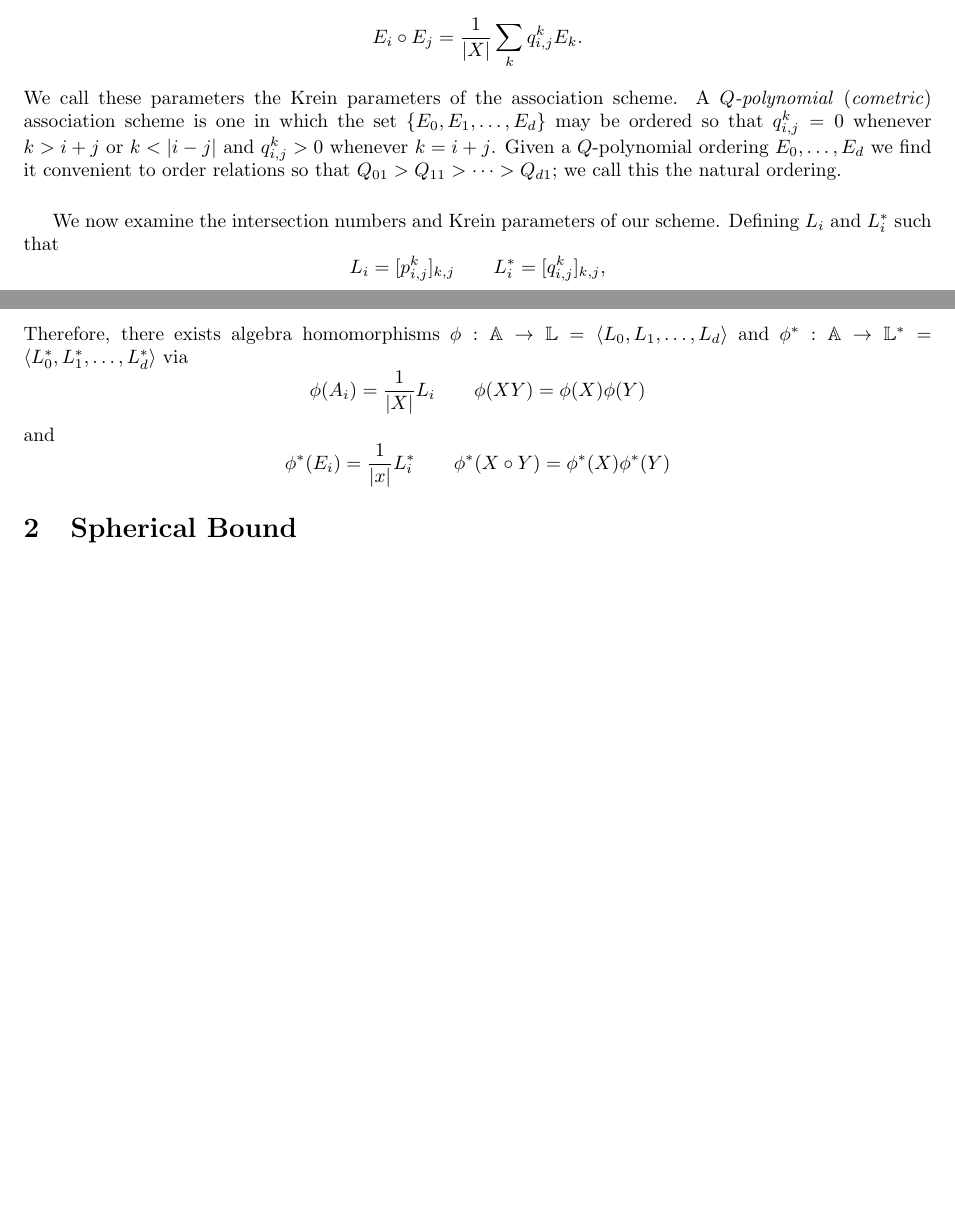
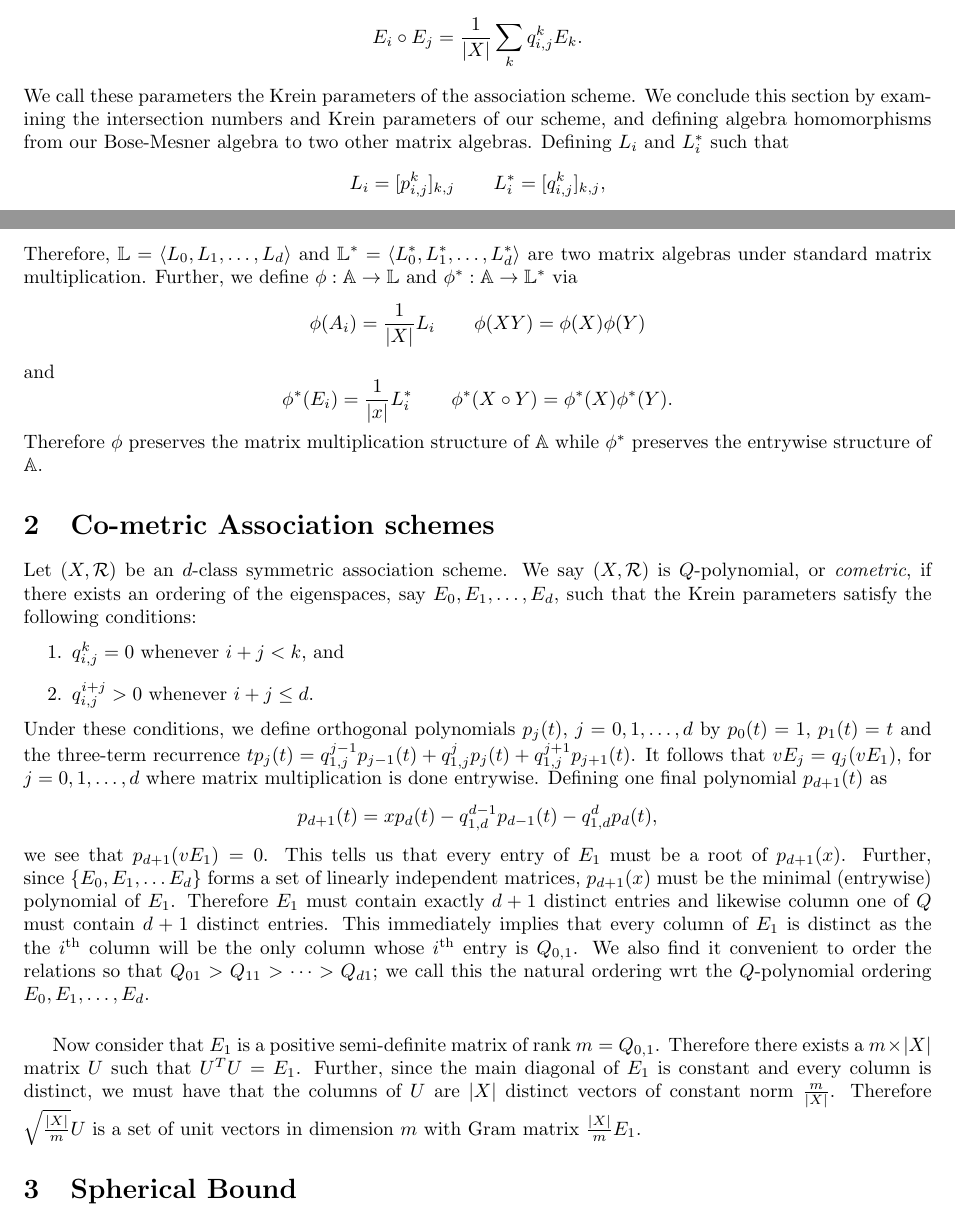
Before and after one commit to Bgkodalen/Research, a LaTeX document (Gegenbauer/Gegenbauer.tex): two parts of pages 1 and 2 of 4 before the commit and two parts of pages 1 and 2 of 5 after it, joined at a grey line, cut so that both start at the same text, the shorter picture padded with empty space. Compiled offline with pdfLaTeX.

Commit message:
more work

```diff
--- a/Gegenbauer/Gegenbauer.tex
+++ b/Gegenbauer/Gegenbauer.tex
@@ -19,7 +19,7 @@
 \usepackage{amsthm}
 \usepackage{units}
 \usepackage{tikz}
-
+\usepackage{fancyhdr}
 
 \newtheorem{theorem}{Theorem}[section]
 \newtheorem{lemma}{Lemma}[section]
@@ -50,16 +52,26 @@ A_i = \sum_{j} P_{ji} E_j,\qquad E_j = \frac{1}{\vert X\vert} \sum_{i} Q_{ij}A_i
 \end{equation}
 We call $P$ and $Q$ the first and second eigenmatrices, respectively, and note here that $P_{0i}$ is the valency of relation $R_i$ and $Q_{0j}$ is the rank of $E_j$. Finally, as our matrix algebra is closed under Schur products, we find that there exist structure constants $q_{i,j}^k$ such that for all $0\leq i,j,k\leq d$:
 \[E_i\circ E_j = \frac{1}{\vert X\vert}\sum_k q_{i,j}^k E_k.\]
-We call these parameters the Krein parameters of the association scheme. A \textit{$Q$-polynomial} (\textit{cometric}) association scheme is one in which the set $\left\{E_0,E_1,\dots,E_d\right\}$ may be ordered so that $q^{k}_{i,j} = 0$ whenever $k>i+j$ or $k<\vert i- j\vert$ and $q^{k}_{i,j}>0$ whenever $k = i+j$. Given a $Q$-polynomial ordering $E_0,\dots,E_d$ we find it convenient to order relations so that $Q_{01}>Q_{11}>\dots>Q_{d1}$; we call this the natural ordering.\newpar
-We now examine the intersection numbers and Krein parameters of our scheme. Defining $L_i$ and $L_i^*$ such that
+We call these parameters the Krein parameters of the association scheme. We conclude this section by examining the intersection numbers and Krein parameters of our scheme, and defining algebra homomorphisms from our Bose-Mesner algebra to two other matrix algebras. Defining $L_i$ and $L_i^*$ such that
 \[L_i = [p^k_{i,j}]_{k,j}\qquad L_i^* = [q^k_{i,j}]_{k,j},\]
 \cite[Lemma.~2.1.1(vi)]{BCN} and \cite[Lemma.~2.3.1(vi)]{BCN} gives the following equations:
 \begin{align}L_iL_j = \sum_k p^m_{i,k}p^k_{j,l}&=\sum_k p^k_{i,j}p^m_{k,l}= \sum_{k} p^k_{i,j}L_k;\label{dblsum:1}\\
 L_i^*L_j^* = \sum_k q^m_{i,k}q^k_{j,l}&=\sum_k q^k_{i,j}q^m_{k,l}=\sum_{k}q^k_{i,j}L_k^*.\label{dblsum:2}\end{align}
-Therefore, there exists algebra homomorphisms $\phi: \mathbb{A}\rightarrow \mathbb{L}= \langle L_0,L_1,\dots,L_d\rangle$ and $\phi^* : \mathbb{A}\rightarrow \mathbb{L}^* = \langle L_0^*,L_1^*,\dots,L_d^*\rangle$ via
+Therefore, $\mathbb{L}= \langle L_0,L_1,\dots,L_d\rangle$ and $\mathbb{L}^* = \langle L_0^*,L_1^*,\dots,L_d^*\rangle$ are two matrix algebras under standard matrix multiplication. Further, we define $\phi: \mathbb{A}\rightarrow \mathbb{L}$ and $\phi^* : \mathbb{A}\rightarrow \mathbb{L}^*$ via
 \[\phi(A_i) = \frac{1}{\vert X\vert}L_i\qquad\phi(XY) = \phi(X)\phi(Y)\]
 and
-\[\phi^*(E_i) = \frac{1}{\vert x\vert}L_i^*\qquad\phi^*(X\circ Y) = \phi^*(X)\phi^*(Y)\]
+\[\phi^*(E_i) = \frac{1}{\vert x\vert}L_i^*\qquad\phi^*(X\circ Y) = \phi^*(X)\phi^*(Y).\]
+Therefore $\phi$ preserves the matrix multiplication structure of $\mathbb{A}$ while $\phi^*$ preserves the entrywise structure of $\mathbb{A}$.
+\section{Co-metric Association schemes}
+Let $(X,\mathcal{R})$ be an $d$-class symmetric association scheme. We say $(X,\mathcal{R})$ is $Q$-polynomial, or \textit{cometric}, if there exists an ordering of the eigenspaces, say $E_0,E_1,\dots,E_d$, such that the Krein parameters satisfy the following conditions:
+\begin{enumerate}
+	\item $q^k_{i,j} = 0$ whenever $i+j<k$, and
+	\item $q^{i+j}_{i,j}>0$ whenever $i+j\leq d$.
+\end{enumerate}
+Under these conditions, we define orthogonal polynomials $p_j(t)$, $j=0,1,\dots,d$ by $p_0(t) = 1$, $p_1(t) = t$ and the three-term recurrence $tp_j(t) = q^{j-1}_{1,j}p_{j-1}(t) + q^{j}_{1,j}p_j(t) + q^{j+1}_{1,j}p_{j+1}(t)$. It follows that $vE_j = q_j(vE_1)$, for $j=0,1,\dots,d$ where matrix multiplication is done entrywise. Defining one final polynomial $p_{d+1}(t)$ as
+\[p_{d+1}(t) = xp_d(t) - q^{d-1}_{1,d}p_{d-1}(t) - q^d_{1,d}p_{d}(t),\]
+we see that $p_{d+1}(vE_1) = 0$. This tells us that every entry of $E_1$ must be a root of $p_{d+1}(x)$. Further, since $\left\{E_0,E_1,\dots E_d\right\}$ forms a set of linearly independent matrices, $p_{d+1}(x)$ must be the minimal (entrywise) polynomial of $E_1$. Therefore $E_1$ must contain exactly $d+1$ distinct entries and likewise column one of $Q$ must contain $d+1$ distinct entries. This immediately implies that every column of $E_1$ is distinct as the the $i^\text{th}$ column will be the only column whose $i^\text{th}$ entry is $Q_{0,1}$. We also find it convenient to order the relations so that $Q_{01}>Q_{11}>\dots>Q_{d1}$; we call this the natural ordering wrt the $Q$-polynomial ordering $E_0,E_1,\dots,E_d$.\newpar
+Now consider that $E_1$ is a positive semi-definite matrix of rank $m = Q_{0,1}$. Therefore there exists a $m\times \vert X\vert$ matrix $U$ such that $U^TU = E_1$. Further, since the main diagonal of $E_1$ is constant and every column is distinct, we must have that the columns of $U$ are $\vert X\vert$ distinct vectors of constant norm $\frac{m}{\vert X\vert}$. Therefore $\sqrt{\frac{\vert X\vert}{m}}U$ is a set of unit vectors in dimension $m$ with Gram matrix $\frac{\vert X\vert}{m}E_1$.
 \section{Spherical Bound}
 Let $\Omega_d$ denote the unit sphere in Euclidean space $\mathbb{R}^d$. For any $k\geq 0$ let $\text{Harm}_d(k)$ denote the  space of harmonic, homogeneous polynomials on $\Omega_d$. Let $N_d = \dim\text{ Harm}_d(k)$ and fix an orthogonal basis $\left\{W_{k,i}\right\}_{i=1..N}$ of $\text{Harm}(k)$. Let $Q_k^d$ denote the $k^\text{th}$ degree Gegenbauer polynomial for dimension $d$. From \cite[Theorem.~3.3.]{DGS} we have,
 \[\sum_{i=1}^N W_{k,i}(\zeta)W_{k,i}(\eta) = Q_k(\langle\zeta,\eta\rangle); \qquad \zeta,\eta\in\Omega_d.\]
```
Also changed, not shown: Gegenbauer/Gegenbauer.tex (8 more changed lines).
